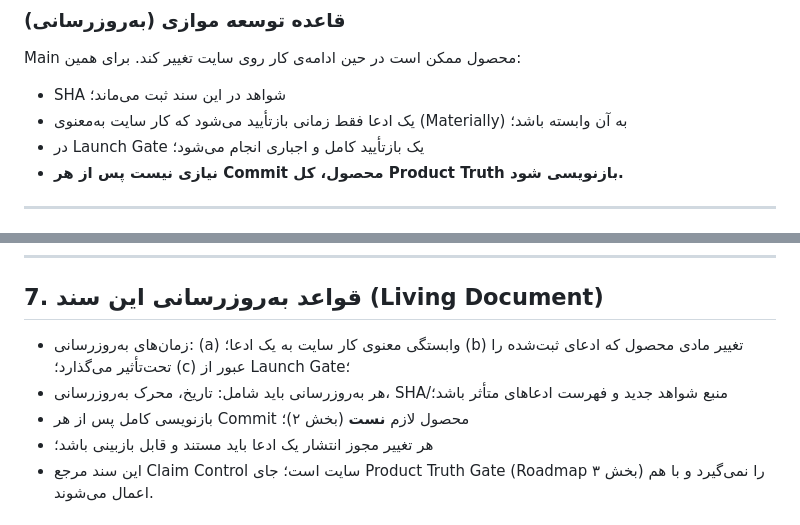
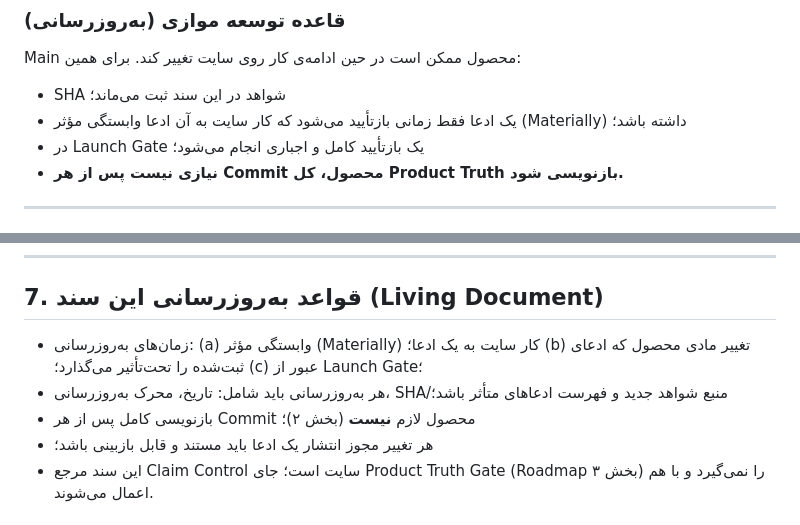
Before and after one commit to bia2on2on/Site-p-doctor-, a Markdown page: docs/PRODUCT-TRUTH.md, 2 parts joined by grey strips. GitHub-like rendering.

```diff
--- a/docs/PRODUCT-TRUTH.md
+++ b/docs/PRODUCT-TRUTH.md
@@ -76,7 +76,7 @@
 Main محصول ممکن است در حین ادامه‌ی کار روی سایت تغییر کند. برای همین:
 
 - SHA شواهد در این سند ثبت می‌ماند؛
-- یک ادعا فقط زمانی بازتأیید می‌شود که کار سایت به‌معنوی (Materially) به آن وابسته باشد؛
+- یک ادعا فقط زمانی بازتأیید می‌شود که کار سایت به آن ادعا وابستگی مؤثر (Materially) داشته باشد؛
 - در Launch Gate یک بازتأیید کامل و اجباری انجام می‌شود؛
 - **نیازی نیست پس از هر Commit محصول، کل Product Truth بازنویسی شود.**
 
@@ -166,9 +166,9 @@ Main محصول ممکن است در حین ادامه‌ی کار روی سای
 
 ## 7. قواعد به‌روزرسانی این سند (Living Document)
 
-- زمان‌های به‌روزرسانی: (a) وابستگی معنوی کار سایت به یک ادعا؛ (b) تغییر مادی محصول که ادعای ثبت‌شده را تحت‌تأثیر می‌گذارد؛ (c) عبور از Launch Gate؛
+- زمان‌های به‌روزرسانی: (a) وابستگی مؤثر (Materially) کار سایت به یک ادعا؛ (b) تغییر مادی محصول که ادعای ثبت‌شده را تحت‌تأثیر می‌گذارد؛ (c) عبور از Launch Gate؛
 - هر به‌روزرسانی باید شامل: تاریخ، محرک به‌روزرسانی، SHA/منبع شواهد جدید و فهرست ادعاهای متأثر باشد؛
-- بازنویسی کامل پس از هر Commit محصول لازم **نست** (بخش ۲)؛
+- بازنویسی کامل پس از هر Commit محصول لازم **نیست** (بخش ۲)؛
 - هر تغییر مجوز انتشار یک ادعا باید مستند و قابل بازبینی باشد؛
 - این سند مرجع Claim Control سایت است؛ جای Product Truth Gate (Roadmap بخش ۳) را نمی‌گیرد و با هم اعمال می‌شوند.
 
```
Also changed, not shown: AGENTS.md (+30 -0 lines), docs/AGENT-TOOLING.md (added, +206 -0 lines).
